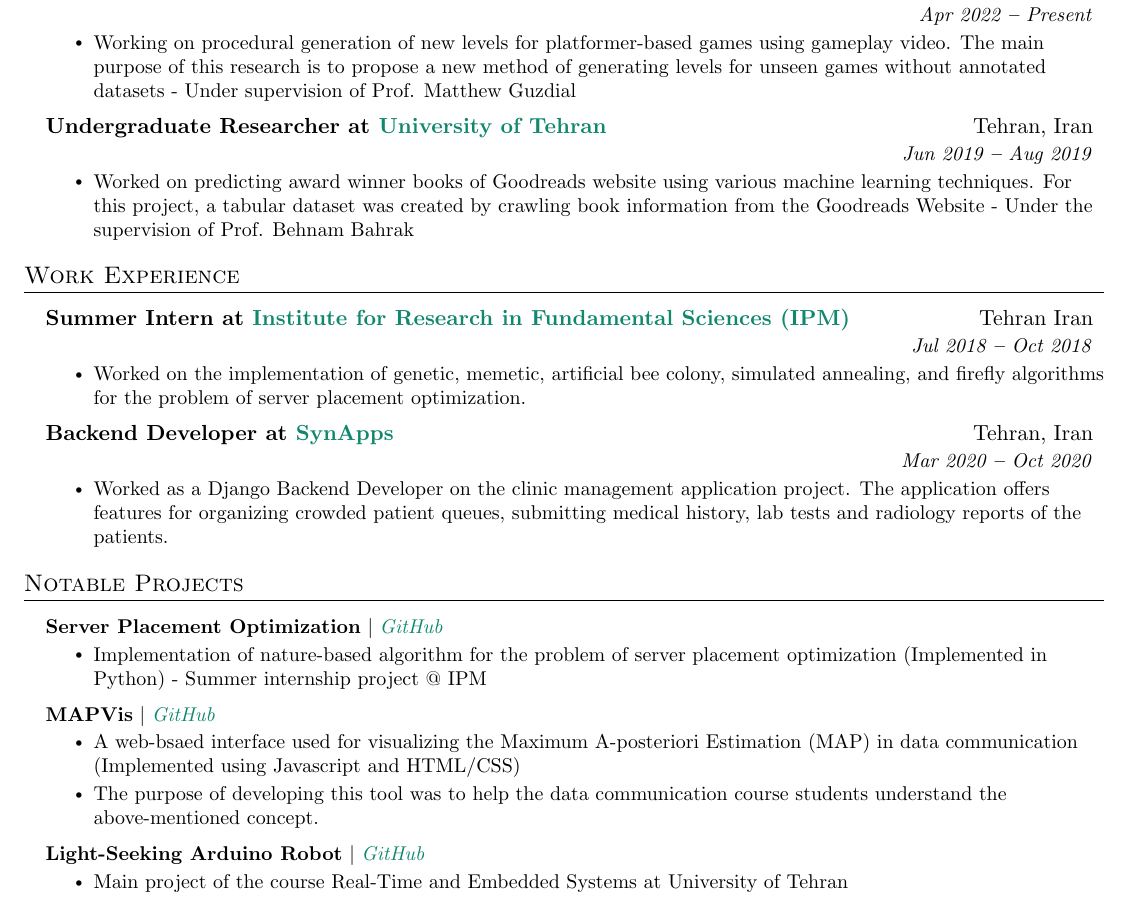
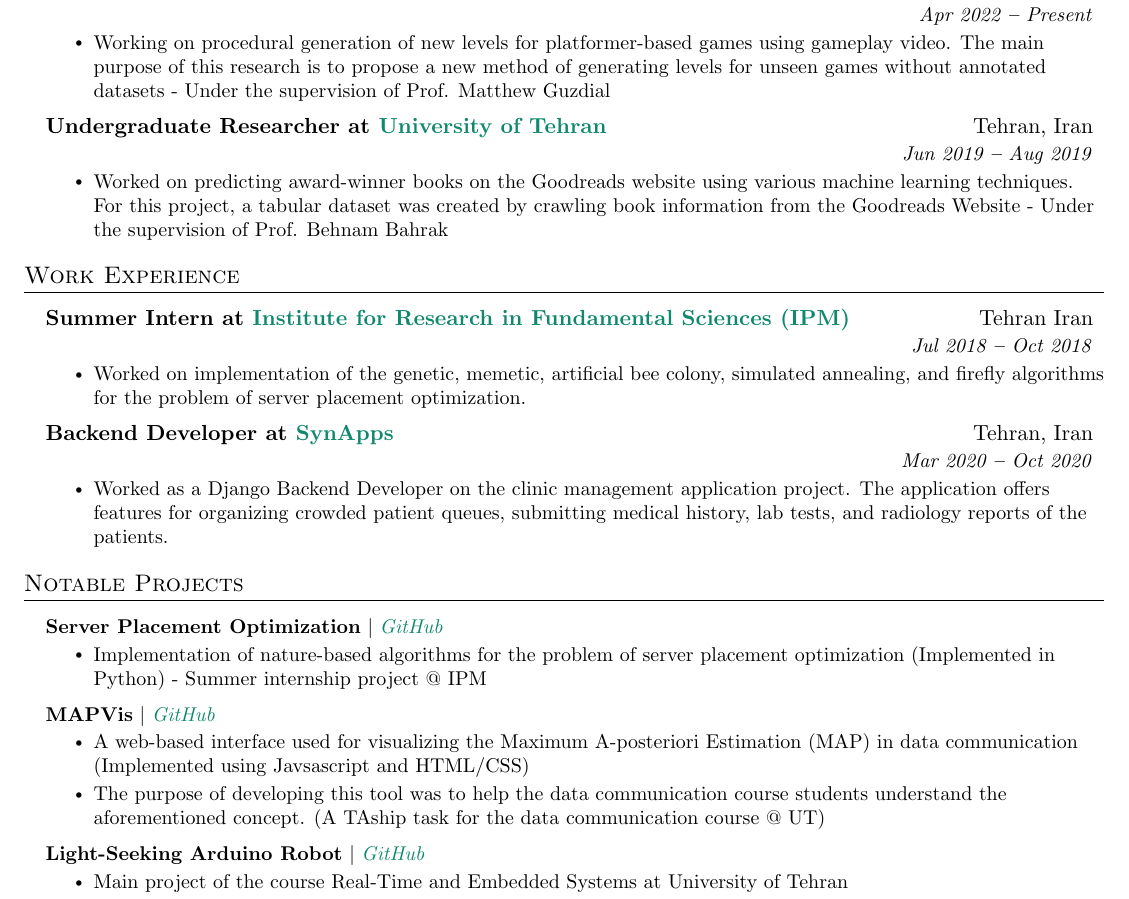
Before and after one commit to NegarMirgati/curriculum_vitae, a LaTeX document (main.tex): part of page 1 of 2, cut so that both start at the same text. Compiled offline with pdfLaTeX.

Commit message:
feat: update cv tex file

```diff
--- a/main.tex
+++ b/main.tex
@@ -188,14 +188,14 @@
       {Graduate Researcher at \href{https://www.ualberta.ca/computing-science/index.html}{\color{PineGreen} University of Alberta}}{Edmonton, Canada}
       {}{Apr 2022 \textbf{--} Present}
         \resumeItemListStart
-            \resumeItem{Working on procedural generation of new levels for platformer-based games using gameplay video. The main purpose of this research is to propose a new method of generating levels for unseen games without annotated datasets - Under supervision of Prof. Matthew Guzdial}
+            \resumeItem{Working on procedural generation of new levels for platformer-based games using gameplay video. The main purpose of this research is to propose a new method of generating levels for unseen games without annotated datasets - Under the supervision of Prof. Matthew Guzdial}
         \resumeItemListEnd
 
     \resumeSubheading
       {Undergraduate Researcher at \href{https://ece.ut.ac.ir/en} {\color{PineGreen} University of Tehran}}{Tehran, Iran}
       {}{Jun 2019 \textbf{--} Aug 2019}
         \resumeItemListStart
-            \resumeItem{Worked on predicting award winner books of Goodreads website using various machine learning techniques. For this project, a tabular dataset was created by crawling book information from the Goodreads Website - Under the supervision of Prof. Behnam Bahrak}
+            \resumeItem{Worked on predicting award-winner books on the Goodreads website using various machine learning techniques. For this project, a tabular dataset was created by crawling book information from the Goodreads Website - Under the supervision of Prof. Behnam Bahrak}
         \resumeItemListEnd
 
   \resumeSubHeadingListEnd
@@ -212,7 +212,7 @@
       {Summer Intern at \href{http://www.ipm.ac.ir/}{\color{PineGreen}Institute for Research in Fundamental Sciences (IPM)}}{Tehran Iran}
       {}{Jul 2018 \textbf{--} Oct 2018}
         \resumeItemListStart
-            \resumeItem{Worked on the implementation of genetic, memetic, artificial bee colony, simulated annealing, and firefly algorithms for the problem of server placement optimization.}
+            \resumeItem{Worked on implementation of the genetic, memetic, artificial bee colony, simulated annealing, and firefly algorithms for the problem of server placement optimization.}
         \resumeItemListEnd
 
 
@@ -221,7 +221,7 @@
       {Backend Developer at \href{https://synappsgroup.com/}{\color{PineGreen} SynApps} }{Tehran, Iran}
       {}{Mar 2020 \textbf{--} Oct 2020}
         \resumeItemListStart
-            \resumeItem{Worked as a Django Backend Developer on the clinic management application project. The application offers features for organizing crowded patient queues, submitting medical history, lab tests and radiology reports of the patients.}
+            \resumeItem{Worked as a Django Backend Developer on the clinic management application project. The application offers features for organizing crowded patient queues, submitting medical history, lab tests, and radiology reports of the patients.}
         \resumeItemListEnd
 
   \resumeSubHeadingListEnd
@@ -235,14 +235,14 @@
       \resumeProjectHeading
         {\textbf{Server Placement Optimization} $|$ \emph{\href{https://github.com/NegarMirgati/Sever-Placement-Optimization}{\color{PineGreen}GitHub}}}{}
           \resumeItemListStart
-            \resumeItem{Implementation of nature-based algorithm for the problem of server placement optimization (Implemented in Python) - Summer internship project @ IPM}
+            \resumeItem{Implementation of nature-based algorithms for the problem of server placement optimization (Implemented in Python) - Summer internship project @ IPM}
           \resumeItemListEnd
 
       \resumeProjectHeading
         {\textbf{MAPVis} $|$ \emph{\href{https://github.com/NegarMirgati/MAPVis}{\color{PineGreen}GitHub}}}{}
           \resumeItemListStart
-            \resumeItem{A web-bsaed interface used for visualizing the Maximum A-posteriori Estimation (MAP) in data communication (Implemented using Javascript and HTML/CSS)}
-            \resumeItem{The purpose of developing this tool was to help the data communication course students understand the above-mentioned concept.}
+            \resumeItem{A web-based interface used for visualizing the Maximum A-posteriori Estimation (MAP) in data communication (Implemented using Javsascript and HTML/CSS)}
+            \resumeItem{The purpose of developing this tool was to help the data communication course students understand the aforementioned concept. (A TAship task for the data communication course @ UT)}
           \resumeItemListEnd
 
       \resumeProjectHeading
```
